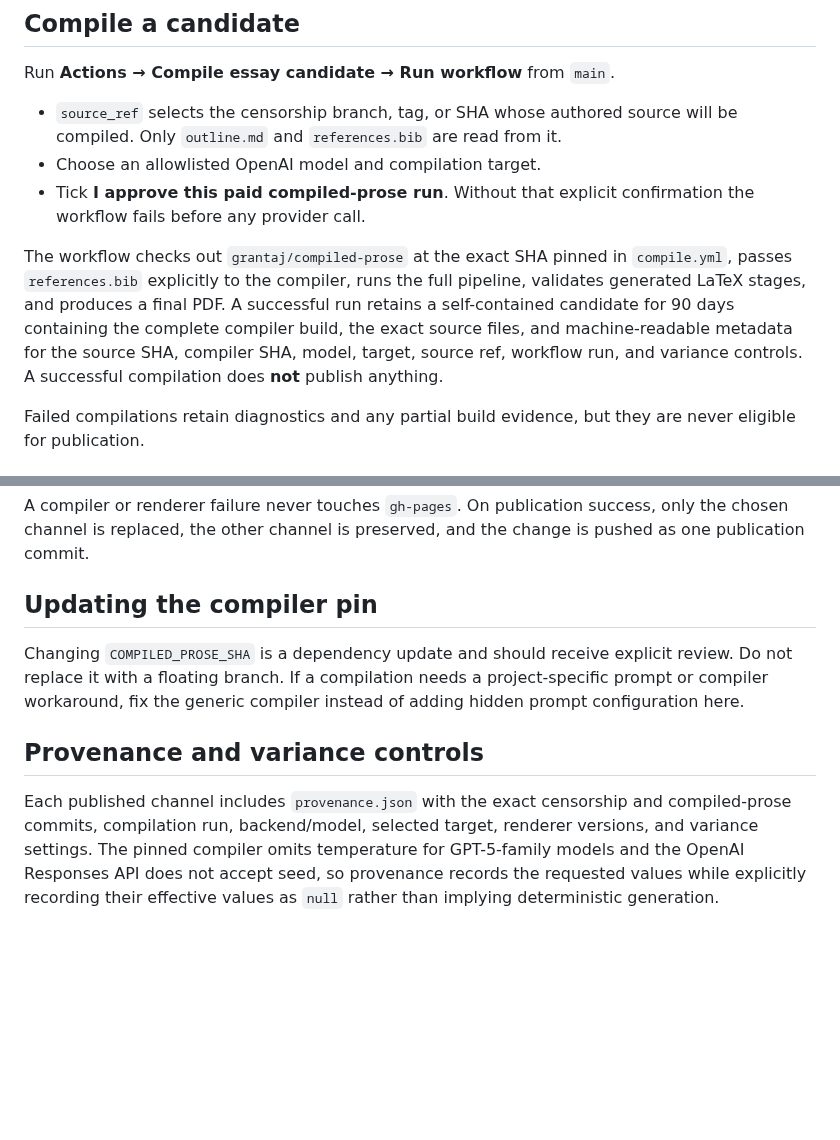
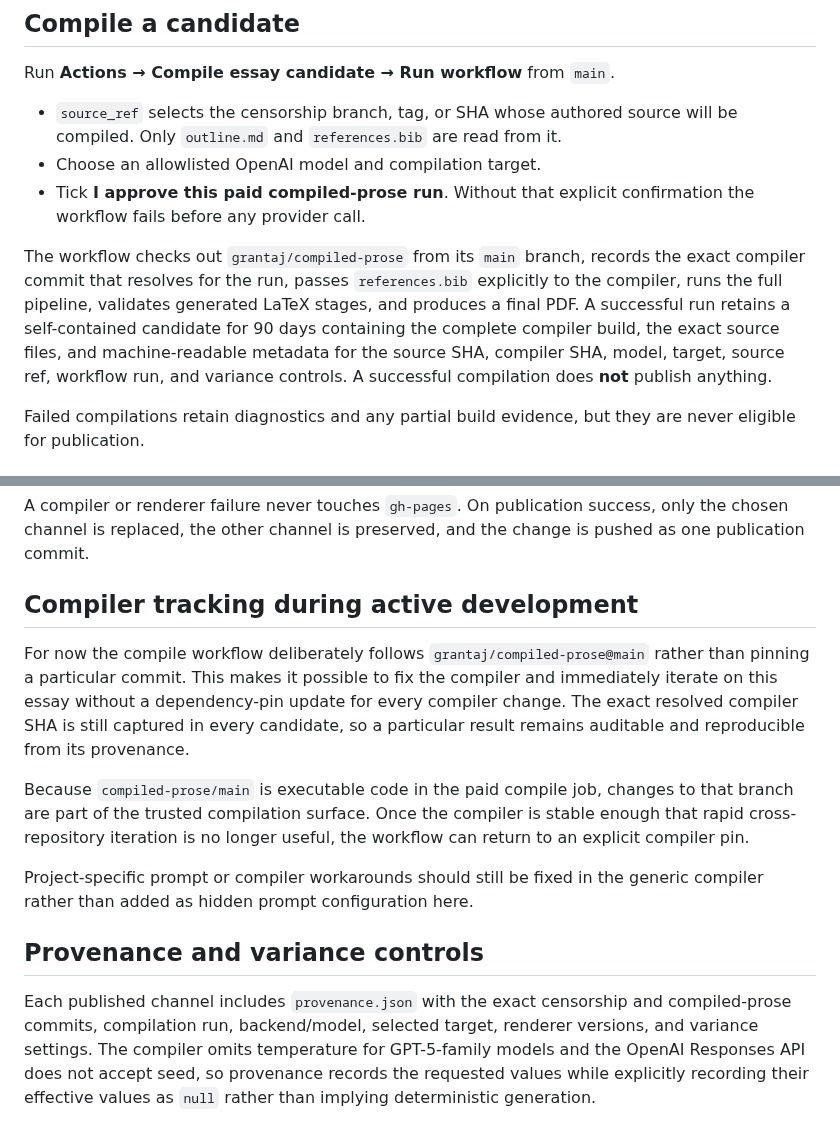
Before and after one commit to grantaj/censorship, a Markdown page: publication/README.md, 2 parts joined by grey strips. Rendered like a GitHub page; blank space fills up the shorter version.

Commit message:
Document temporary tracking of compiled-prose main

```diff
--- a/publication/README.md
+++ b/publication/README.md
@@ -26,13 +26,14 @@ Run **Actions → Compile essay candidate → Run workflow** from `main`.
 - Tick **I approve this paid compiled-prose run**. Without that explicit
   confirmation the workflow fails before any provider call.
 
-The workflow checks out `grantaj/compiled-prose` at the exact SHA pinned in
-`compile.yml`, passes `references.bib` explicitly to the compiler, runs the full
-pipeline, validates generated LaTeX stages, and produces a final PDF. A
-successful run retains a self-contained candidate for 90 days containing the
-complete compiler build, the exact source files, and machine-readable metadata
-for the source SHA, compiler SHA, model, target, source ref, workflow run, and
-variance controls. A successful compilation does **not** publish anything.
+The workflow checks out `grantaj/compiled-prose` from its `main` branch, records
+the exact compiler commit that resolves for the run, passes `references.bib`
+explicitly to the compiler, runs the full pipeline, validates generated LaTeX
+stages, and produces a final PDF. A successful run retains a self-contained
+candidate for 90 days containing the complete compiler build, the exact source
+files, and machine-readable metadata for the source SHA, compiler SHA, model,
+target, source ref, workflow run, and variance controls. A successful compilation
+does **not** publish anything.
 
 Failed compilations retain diagnostics and any partial build evidence, but they
 are never eligible for publication.
@@ -71,18 +72,28 @@ A compiler or renderer failure never touches `gh-pages`. On publication success,
 only the chosen channel is replaced, the other channel is preserved, and the
 change is pushed as one publication commit.
 
-## Updating the compiler pin
+## Compiler tracking during active development
 
-Changing `COMPILED_PROSE_SHA` is a dependency update and should receive explicit
-review. Do not replace it with a floating branch. If a compilation needs a
-project-specific prompt or compiler workaround, fix the generic compiler
-instead of adding hidden prompt configuration here.
+For now the compile workflow deliberately follows `grantaj/compiled-prose@main`
+rather than pinning a particular commit. This makes it possible to fix the
+compiler and immediately iterate on this essay without a dependency-pin update
+for every compiler change. The exact resolved compiler SHA is still captured in
+every candidate, so a particular result remains auditable and reproducible from
+its provenance.
+
+Because `compiled-prose/main` is executable code in the paid compile job, changes
+to that branch are part of the trusted compilation surface. Once the compiler is
+stable enough that rapid cross-repository iteration is no longer useful, the
+workflow can return to an explicit compiler pin.
+
+Project-specific prompt or compiler workarounds should still be fixed in the
+generic compiler rather than added as hidden prompt configuration here.
 
 ## Provenance and variance controls
 
 Each published channel includes `provenance.json` with the exact censorship and
 compiled-prose commits, compilation run, backend/model, selected target,
-renderer versions, and variance settings. The pinned compiler omits temperature
-for GPT-5-family models and the OpenAI Responses API does not accept seed, so
+renderer versions, and variance settings. The compiler omits temperature for
+GPT-5-family models and the OpenAI Responses API does not accept seed, so
 provenance records the requested values while explicitly recording their
 effective values as `null` rather than implying deterministic generation.
```
